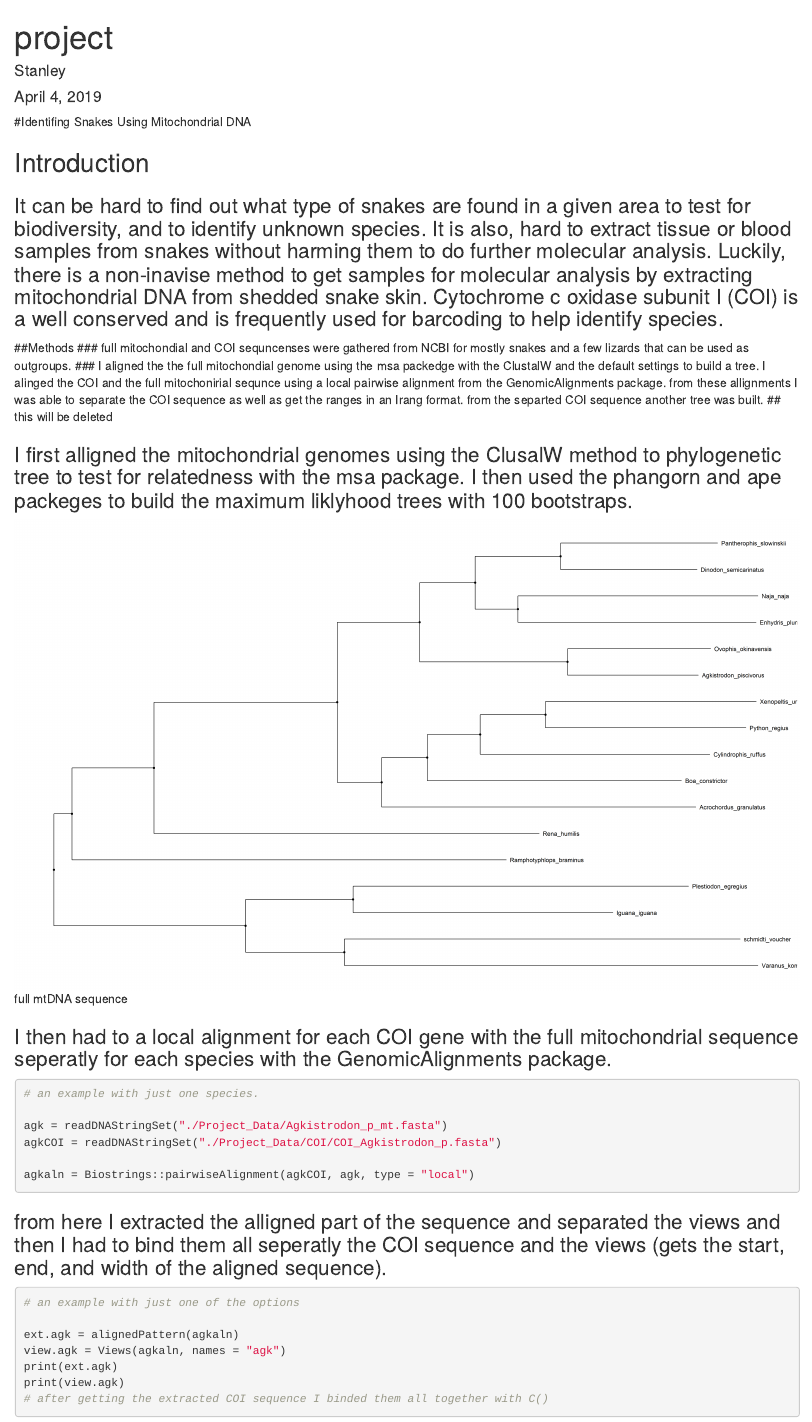
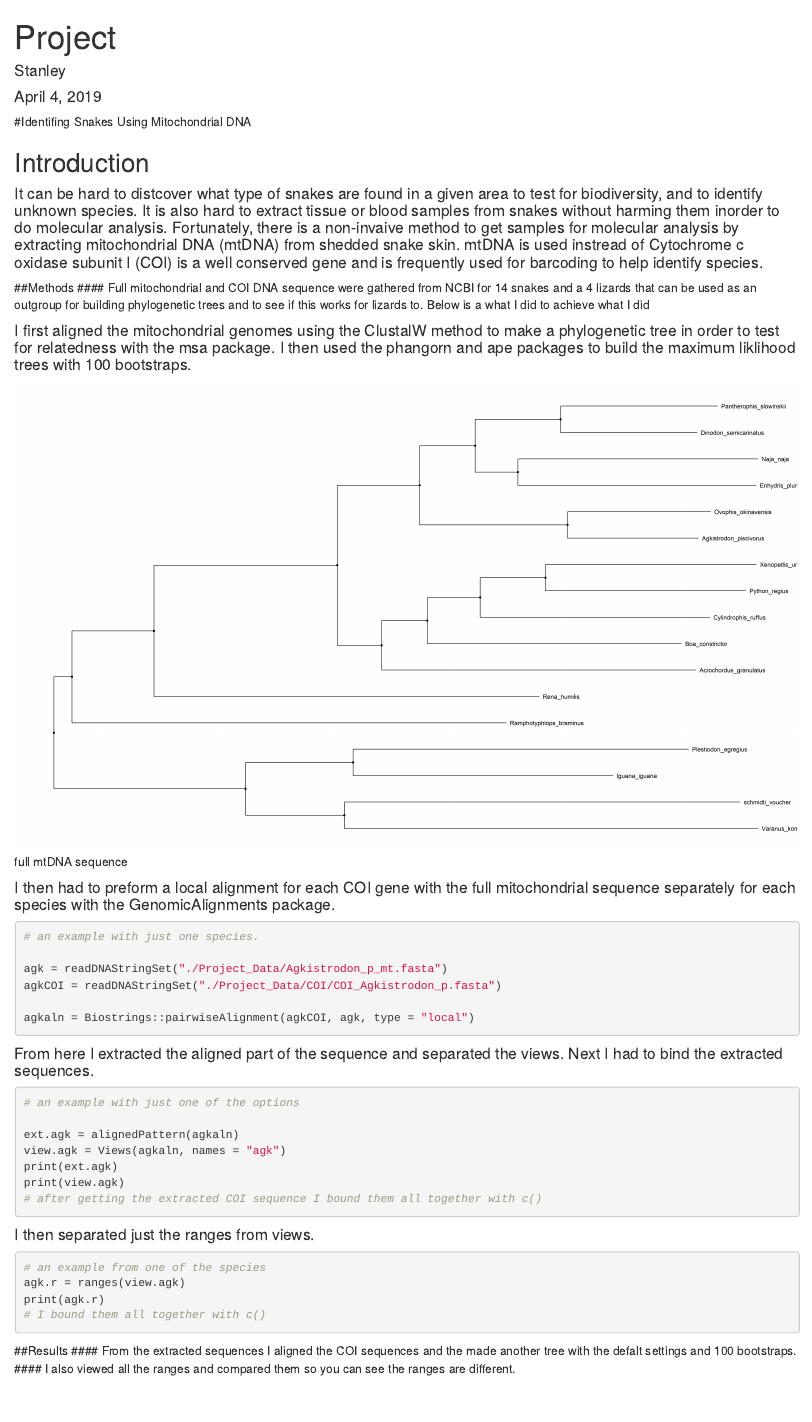
Before and after one commit to JeffreyMStanley/Data_Course_STANLEY, an R Markdown document (Project/project.Rmd): the page in a window 1100 px wide, from its top. Rendered offline with R 4.5, knitr and Pandoc, with nearby package versions; the code chunks are not run, so their results and figures are left out.

Commit message:
-flim flam

````diff
--- a/Project/project.Rmd
+++ b/Project/project.Rmd
@@ -32,15 +32,13 @@ library(phylotools)
 
 
 ## Introduction
-### It can be hard to find out what type of snakes are found in a given area to test for biodiversity, and to identify unknown species. It is also, hard to extract tissue or blood samples from snakes without harming them to do further molecular analysis. Luckily, there is a non-inavise method to get samples for molecular analysis by extracting mitochondrial DNA from shedded snake skin. Cytochrome c oxidase subunit I (COI) is a well conserved and is frequently used for barcoding to help identify species.
+#### It can be hard to distcover what type of snakes are found in a given area to test for biodiversity, and to identify unknown species. It is also hard to extract tissue or blood samples from snakes without harming them inorder to do molecular analysis. Fortunately, there is a non-invaive method to get samples for molecular analysis by extracting mitochondrial DNA (mtDNA) from shedded snake skin. mtDNA is used instread of  Cytochrome c oxidase subunit I (COI) is a well conserved gene and is frequently used for barcoding to help identify species.
 
 ##Methods
-### full mitochondial and COI sequncenses were gathered from NCBI for mostly snakes and a few lizards that can be used as outgroups.
-### I aligned the the full mitochondial genome using the msa packedge with the ClustalW and the default settings to build a tree. I alinged the COI and the full mitochonirial sequnce using a local pairwise alignment from the GenomicAlignments package. from these allignments I was able to separate the COI sequence as well as get the ranges in an Irang format. from the separted COI sequence another tree was built. ## this will be deleted
+#### Full mitochondrial and COI DNA sequence were gathered from NCBI for 14 snakes and a 4 lizards that can be used as an outgroup for building phylogenetic trees and to see if this works for lizards to. Below is a what I did to achieve what I did
 
 
-
-### I first alligned the mitochondrial genomes using the ClusalW method to phylogenetic tree to test for relatedness with the msa package. I then used the phangorn and ape packeges to build the maximum liklyhood trees with 100 bootstraps.
+#### I first aligned the mitochondrial genomes using the ClustalW method to make a phylogenetic tree in order to test for relatedness with the msa package. I then used the phangorn and ape packages to build the maximum liklihood trees with 100 bootstraps.
 ```{r echo=FALSE}
 alignment = readRDS("./alignment.RDS")
 print(alignment)
@@ -48,7 +46,9 @@ print(alignment)
 ```
 ![full mtDNA sequence](./root_full_tree.png)
 
-### I then had to a local alignment for each COI gene with the full mitochondrial sequence seperatly for each species with the GenomicAlignments package.
+
+
+#### I then had to preform a local alignment for each COI gene with the full mitochondrial sequence separately for each species with the GenomicAlignments package.
 ```{r echo=TRUE}
 # an example with just one species.
 
@@ -61,7 +61,8 @@ agkaln = Biostrings::pairwiseAlignment(agkCOI, agk, type = "local")
 ```
 
 
-### from here I extracted the alligned part of the sequence and separated the views and then I had to bind them all seperatly the COI sequence and the views (gets the start, end, and width of the aligned sequence).
+
+#### From here I extracted the aligned part of the sequence and separated the views. Next I had to bind the extracted sequences.
 ```{r echo=TRUE}
 # an example with just one of the options
 
@@ -69,21 +70,23 @@ ext.agk = alignedPattern(agkaln)
 view.agk = Views(agkaln, names = "agk")
 print(ext.agk)
 print(view.agk)
-# after getting the extracted COI sequence I binded them all together with C()
+# after getting the extracted COI sequence I bound them all together with c()
 
 ```
 
-### I then separated just the ranges from views
+
+
+#### I then separated just the ranges from views.
 ```{r echo=TRUE}
-# and example from one of the species
+# an example from one of the species
 agk.r = ranges(view.agk)
 print(agk.r)
-# I binded them all together with c()
+# I bound them all together with c()
 ```
 
 ##Results
-### From the extraced sequences I aligned the COI sequences and the and made another tree.
-### I also viewd all the ranges and compared them so you can see the the ranges are different.
+#### From the extracted sequences I aligned the COI sequences and the made another tree with the defalt settings and 100 bootstraps.
+#### I also viewed all the ranges and compared them so you can see the ranges are different.
 ```{r echo=FALSE}
 ranges.COI = readRDS("./ranges_COI.RDS")
 options(showTailLines=Inf)
````
Also changed, not shown: Project/project.html, Project/project.Rmd (9 more changed lines).
